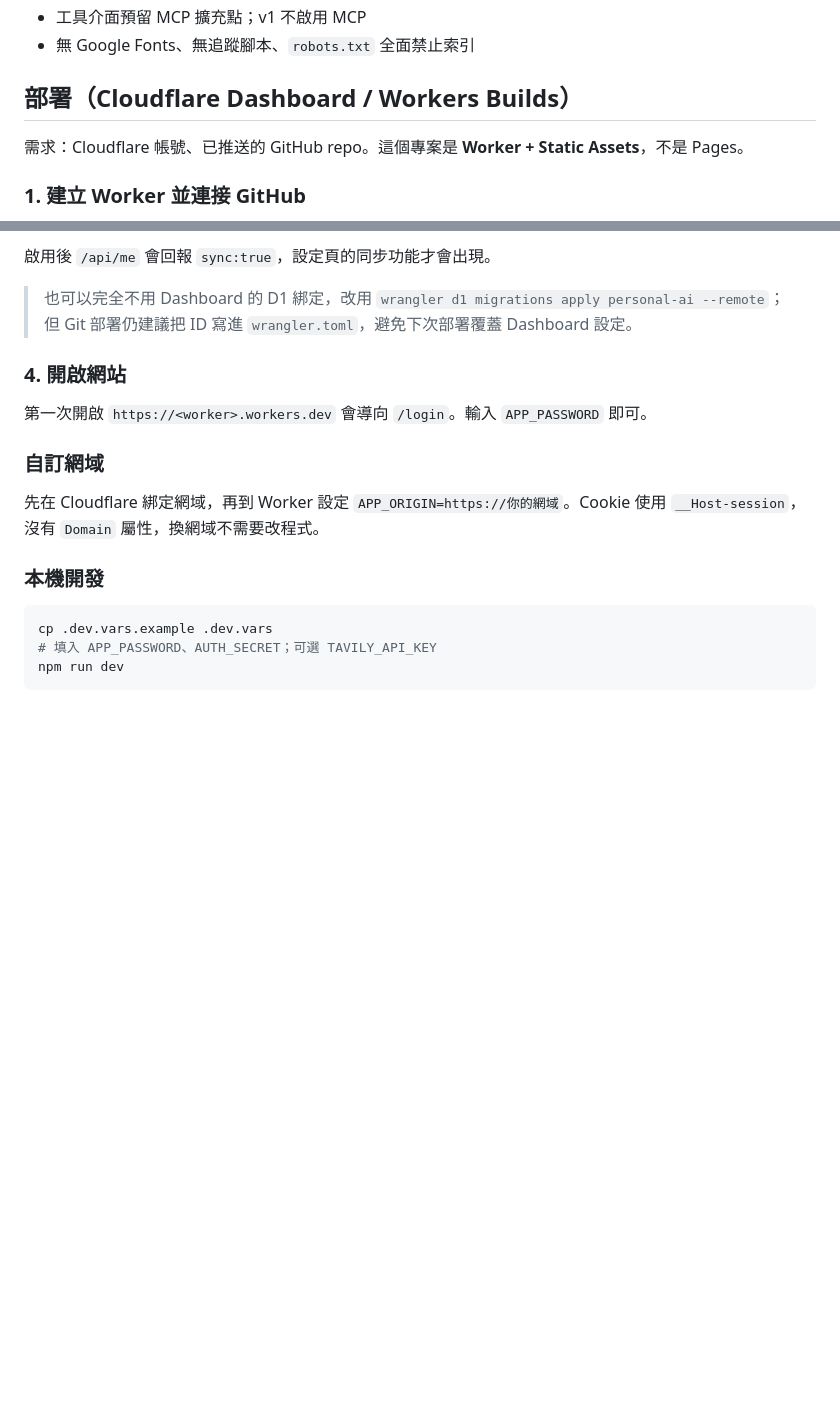
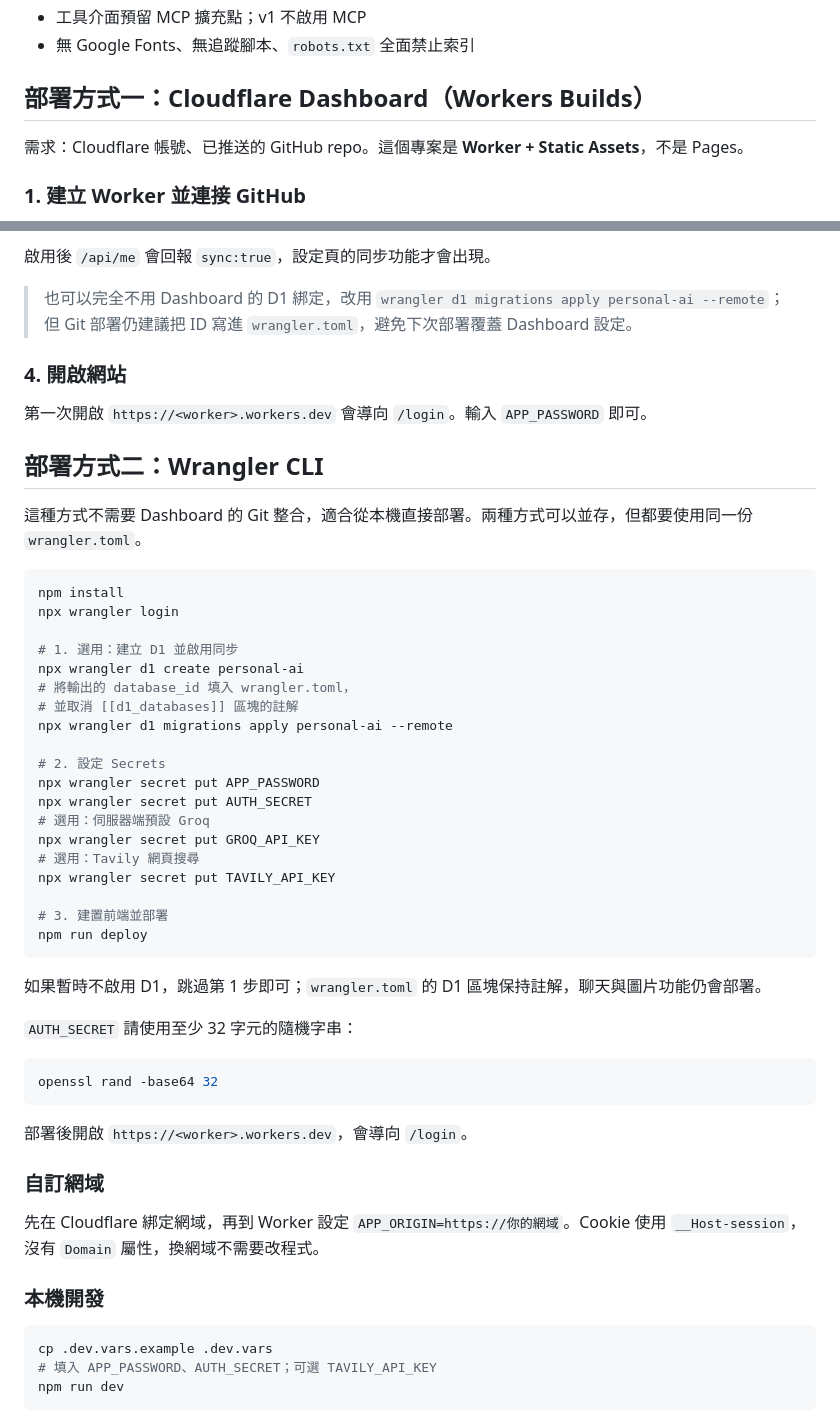
Before and after one commit to scupro/personal-ai, a Markdown page: README.md, 2 parts joined by grey strips. Rendered like a GitHub page; blank space fills up the shorter version.

Commit message:
Document both Dashboard and Wrangler CLI deployment

````diff
--- a/README.md
+++ b/README.md
@@ -14,7 +14,7 @@
 - 工具介面預留 MCP 擴充點；v1 不啟用 MCP
 - 無 Google Fonts、無追蹤腳本、`robots.txt` 全面禁止索引
 
-## 部署（Cloudflare Dashboard / Workers Builds）
+## 部署方式一：Cloudflare Dashboard（Workers Builds）
 
 需求：Cloudflare 帳號、已推送的 GitHub repo。這個專案是 **Worker + Static Assets**，不是 Pages。
 
@@ -82,6 +82,42 @@ migrations_dir = "migrations"
 
 第一次開啟 `https://<worker>.workers.dev` 會導向 `/login`。輸入 `APP_PASSWORD` 即可。
 
+## 部署方式二：Wrangler CLI
+
+這種方式不需要 Dashboard 的 Git 整合，適合從本機直接部署。兩種方式可以並存，但都要使用同一份 `wrangler.toml`。
+
+```bash
+npm install
+npx wrangler login
+
+# 1. 選用：建立 D1 並啟用同步
+npx wrangler d1 create personal-ai
+# 將輸出的 database_id 填入 wrangler.toml，
+# 並取消 [[d1_databases]] 區塊的註解
+npx wrangler d1 migrations apply personal-ai --remote
+
+# 2. 設定 Secrets
+npx wrangler secret put APP_PASSWORD
+npx wrangler secret put AUTH_SECRET
+# 選用：伺服器端預設 Groq
+npx wrangler secret put GROQ_API_KEY
+# 選用：Tavily 網頁搜尋
+npx wrangler secret put TAVILY_API_KEY
+
+# 3. 建置前端並部署
+npm run deploy
+```
+
+如果暫時不啟用 D1，跳過第 1 步即可；`wrangler.toml` 的 D1 區塊保持註解，聊天與圖片功能仍會部署。
+
+`AUTH_SECRET` 請使用至少 32 字元的隨機字串：
+
+```bash
+openssl rand -base64 32
+```
+
+部署後開啟 `https://<worker>.workers.dev`，會導向 `/login`。
+
 ### 自訂網域
 
 先在 Cloudflare 綁定網域，再到 Worker 設定 `APP_ORIGIN=https://你的網域`。Cookie 使用 `__Host-session`，沒有 `Domain` 屬性，換網域不需要改程式。
````
